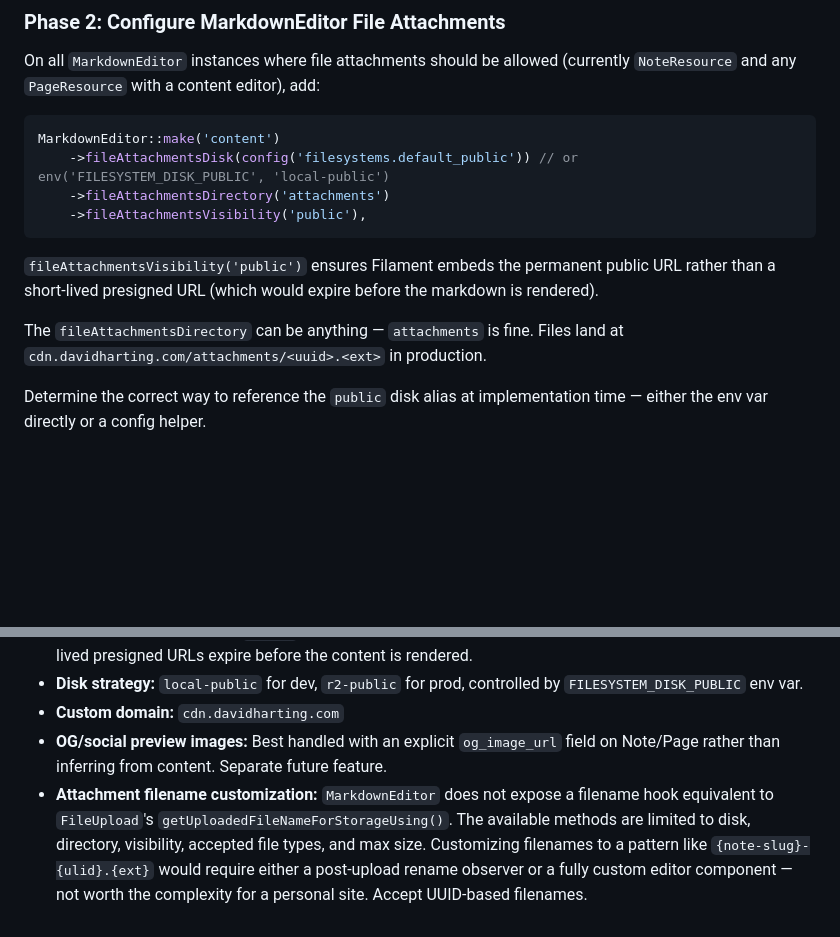
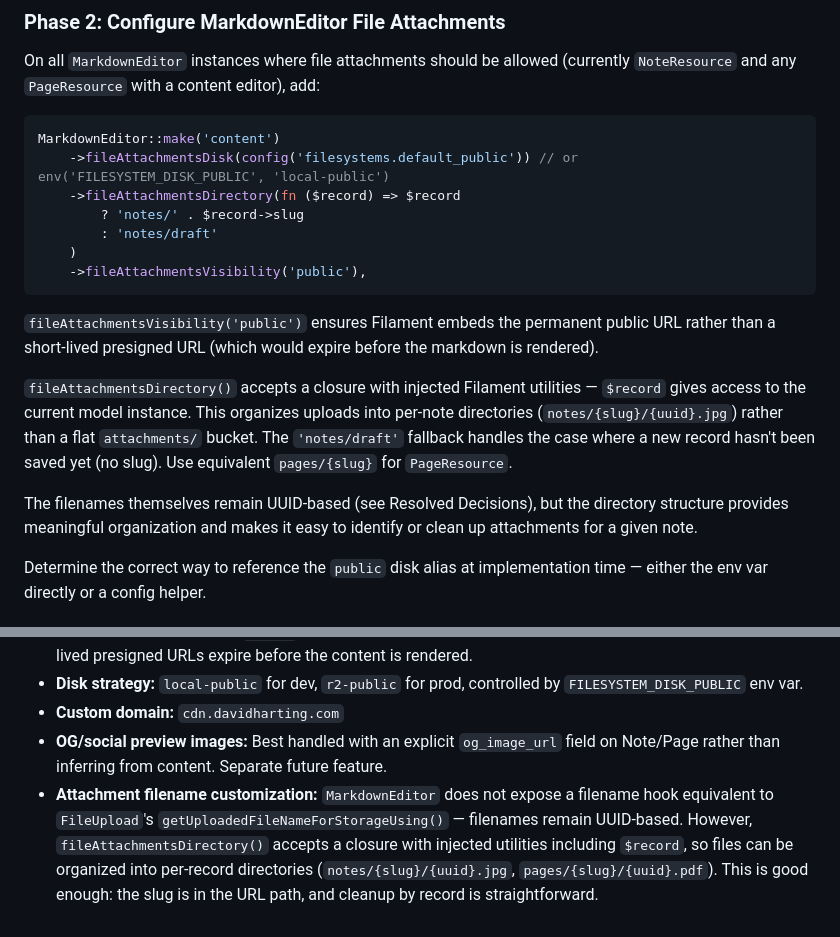
Before and after one commit to davidharting/davidharting.com, a Markdown page: docs/projects/laravel-media-library-and-public-bucket.md, 2 parts joined by grey strips. Rendered like a GitHub page; blank space fills up the shorter version.

Commit message:
docs: use per-record directory structure for MarkdownEditor attachments
fileAttachmentsDirectory() accepts a closure with injected Filament
utilities including $record. Use this to store attachments under
notes/{slug}/ and pages/{slug}/ rather than a flat directory.

Filenames remain UUID-based (no hook available for that), but the
directory path provides meaningful organization and makes per-note
cleanup straightforward.

https://claude.ai/code/session_01BF6pUGA1DQ3Q2t2AUW4Dsr

````diff
--- a/docs/projects/laravel-media-library-and-public-bucket.md
+++ b/docs/projects/laravel-media-library-and-public-bucket.md
@@ -64,13 +64,18 @@ On all `MarkdownEditor` instances where file attachments should be allowed (curr
 ```php
 MarkdownEditor::make('content')
     ->fileAttachmentsDisk(config('filesystems.default_public')) // or env('FILESYSTEM_DISK_PUBLIC', 'local-public')
-    ->fileAttachmentsDirectory('attachments')
+    ->fileAttachmentsDirectory(fn ($record) => $record
+        ? 'notes/' . $record->slug
+        : 'notes/draft'
+    )
     ->fileAttachmentsVisibility('public'),
 ```
 
 `fileAttachmentsVisibility('public')` ensures Filament embeds the permanent public URL rather than a short-lived presigned URL (which would expire before the markdown is rendered).
 
-The `fileAttachmentsDirectory` can be anything — `attachments` is fine. Files land at `cdn.davidharting.com/attachments/<uuid>.<ext>` in production.
+`fileAttachmentsDirectory()` accepts a closure with injected Filament utilities — `$record` gives access to the current model instance. This organizes uploads into per-note directories (`notes/{slug}/{uuid}.jpg`) rather than a flat `attachments/` bucket. The `'notes/draft'` fallback handles the case where a new record hasn't been saved yet (no slug). Use equivalent `pages/{slug}` for `PageResource`.
+
+The filenames themselves remain UUID-based (see Resolved Decisions), but the directory structure provides meaningful organization and makes it easy to identify or clean up attachments for a given note.
 
 Determine the correct way to reference the `public` disk alias at implementation time — either the env var directly or a config helper.
 
@@ -178,4 +183,4 @@ If any new env vars are added during implementation, add them to `.env.example`
 - **Disk strategy:** `local-public` for dev, `r2-public` for prod, controlled by `FILESYSTEM_DISK_PUBLIC` env var.
 - **Custom domain:** `cdn.davidharting.com`
 - **OG/social preview images:** Best handled with an explicit `og_image_url` field on Note/Page rather than inferring from content. Separate future feature.
-- **Attachment filename customization:** `MarkdownEditor` does not expose a filename hook equivalent to `FileUpload`'s `getUploadedFileNameForStorageUsing()`. The available methods are limited to disk, directory, visibility, accepted file types, and max size. Customizing filenames to a pattern like `{note-slug}-{ulid}.{ext}` would require either a post-upload rename observer or a fully custom editor component — not worth the complexity for a personal site. Accept UUID-based filenames.
+- **Attachment filename customization:** `MarkdownEditor` does not expose a filename hook equivalent to `FileUpload`'s `getUploadedFileNameForStorageUsing()` — filenames remain UUID-based. However, `fileAttachmentsDirectory()` accepts a closure with injected utilities including `$record`, so files can be organized into per-record directories (`notes/{slug}/{uuid}.jpg`, `pages/{slug}/{uuid}.pdf`). This is good enough: the slug is in the URL path, and cleanup by record is straightforward.
````
